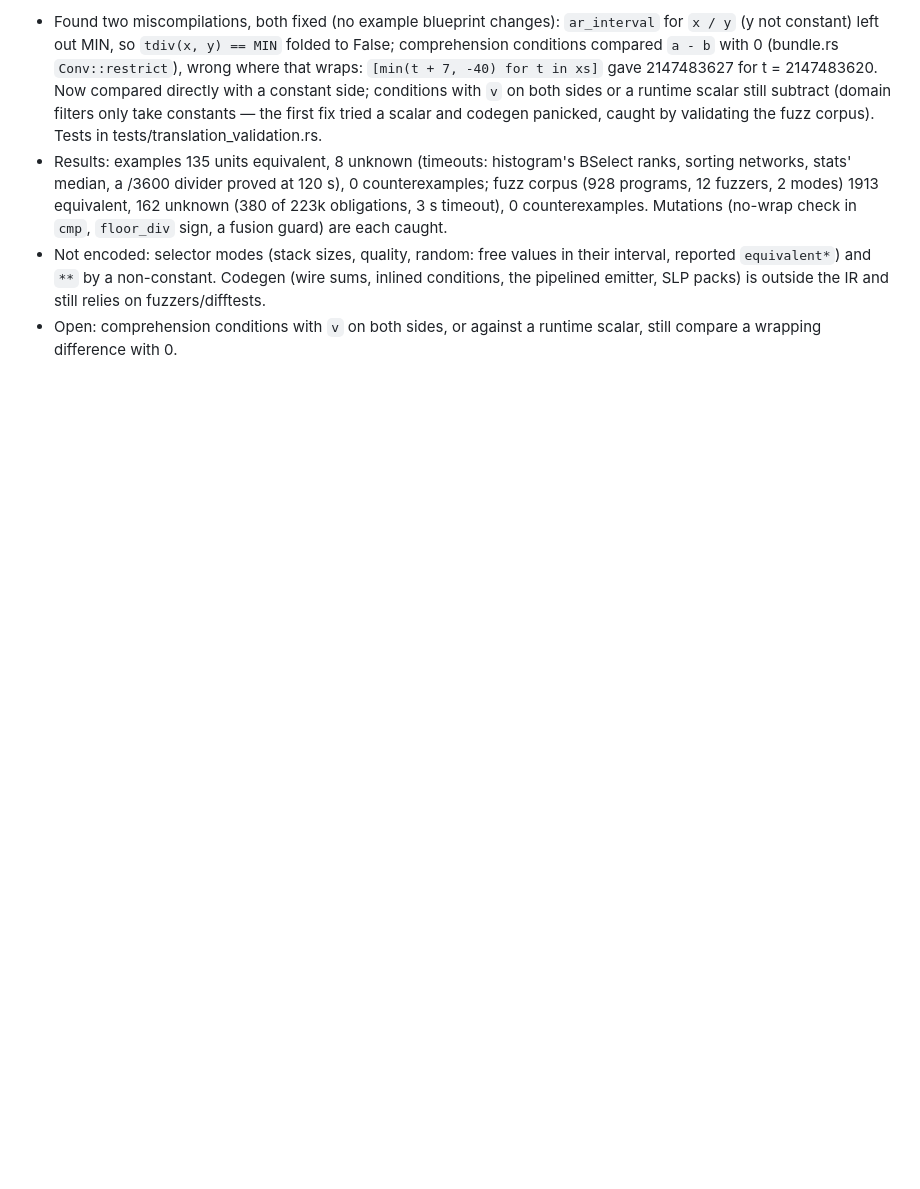
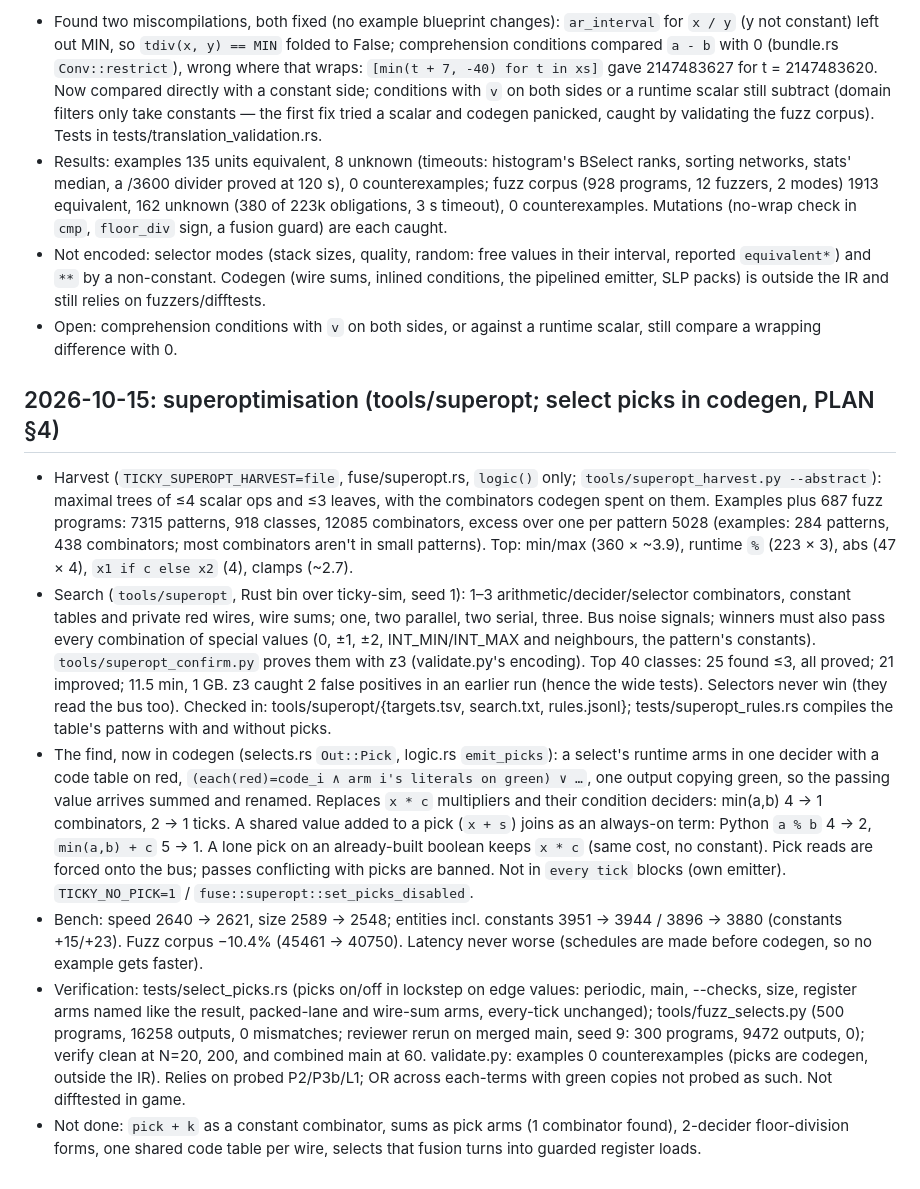
Before and after one commit to trentmkelly/ticky, a Markdown page: NOTES.md, the part around the change. Rendered like a GitHub page; blank space fills up the shorter version.

Commit message:
NOTES/PLAN: superoptimisation merged
Co-Authored-By: Claude Opus 5.5 <noreply@anthropic.com>

```diff
--- a/NOTES.md
+++ b/NOTES.md
@@ -1727,3 +1727,43 @@ honoured). `--collect DIR fuzz_X.py N SEED` keeps a fuzzer's programs via a TICK
   fuzzers/difftests.
 - Open: comprehension conditions with `v` on both sides, or against a runtime scalar, still
   compare a wrapping difference with 0.
+
+## 2026-10-15: superoptimisation (tools/superopt; select picks in codegen, PLAN §4)
+
+- Harvest (`TICKY_SUPEROPT_HARVEST=file`, fuse/superopt.rs, `logic()` only;
+  `tools/superopt_harvest.py --abstract`): maximal trees of ≤4 scalar ops and ≤3 leaves, with
+  the combinators codegen spent on them. Examples plus 687 fuzz programs: 7315 patterns, 918
+  classes, 12085 combinators, excess over one per pattern 5028 (examples: 284 patterns, 438
+  combinators; most combinators aren't in small patterns). Top: min/max (360 × ~3.9), runtime
+  `%` (223 × 3), abs (47 × 4), `x1 if c else x2` (4), clamps (~2.7).
+- Search (`tools/superopt`, Rust bin over ticky-sim, seed 1): 1–3 arithmetic/decider/selector
+  combinators, constant tables and private red wires, wire sums; one, two parallel, two
+  serial, three. Bus noise signals; winners must also pass every combination of special values
+  (0, ±1, ±2, INT_MIN/INT_MAX and neighbours, the pattern's constants).
+  `tools/superopt_confirm.py` proves them with z3 (validate.py's encoding). Top 40 classes: 25
+  found ≤3, all proved; 21 improved; 11.5 min, 1 GB. z3 caught 2 false positives in an earlier
+  run (hence the wide tests). Selectors never win (they read the bus too). Checked in:
+  tools/superopt/{targets.tsv, search.txt, rules.jsonl}; tests/superopt_rules.rs compiles the
+  table's patterns with and without picks.
+- The find, now in codegen (selects.rs `Out::Pick`, logic.rs `emit_picks`): a select's runtime
+  arms in one decider with a code table on red, `(each(red)=code_i ∧ arm i's literals on
+  green) ∨ …`, one output copying green, so the passing value arrives summed and renamed.
+  Replaces `x * c` multipliers and their condition deciders: min(a,b) 4 → 1 combinators,
+  2 → 1 ticks. A shared value added to a pick (`x + s`) joins as an always-on term: Python
+  `a % b` 4 → 2, `min(a,b) + c` 5 → 1. A lone pick on an already-built boolean keeps `x * c`
+  (same cost, no constant). Pick reads are forced onto the bus; passes conflicting with picks
+  are banned. Not in `every tick` blocks (own emitter). `TICKY_NO_PICK=1` /
+  `fuse::superopt::set_picks_disabled`.
+- Bench: speed 2640 → 2621, size 2589 → 2548; entities incl. constants 3951 → 3944 /
+  3896 → 3880 (constants +15/+23). Fuzz corpus −10.4% (45461 → 40750). Latency never worse
+  (schedules are made before codegen, so no example gets faster).
+- Verification: tests/select_picks.rs (picks on/off in lockstep on edge values: periodic, main,
+  --checks, size, register arms named like the result, packed-lane and wire-sum arms,
+  every-tick unchanged); tools/fuzz_selects.py (500 programs, 16258 outputs, 0 mismatches;
+  reviewer rerun on merged main, seed 9: 300 programs, 9472 outputs, 0); verify clean at N=20,
+  200, and combined main at 60. validate.py: examples 0 counterexamples (picks are codegen,
+  outside the IR). Relies on probed P2/P3b/L1; OR across each-terms with green copies not
+  probed as such. Not difftested in game.
+- Not done: `pick + k` as a constant combinator, sums as pick arms (1 combinator found),
+  2-decider floor-division forms, one shared code table per wire, selects that fusion turns
+  into guarded register loads.
```
Also changed, not shown: PLAN.md (+8 -4 lines).
